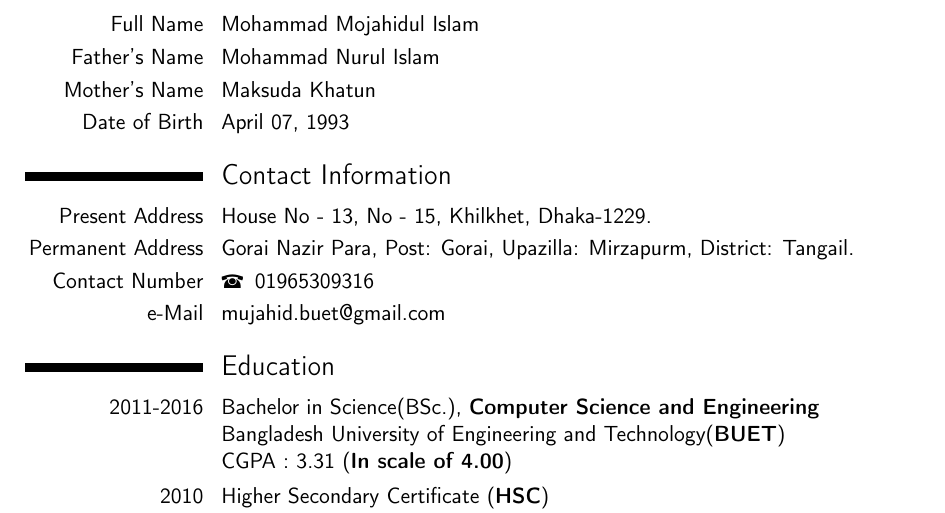
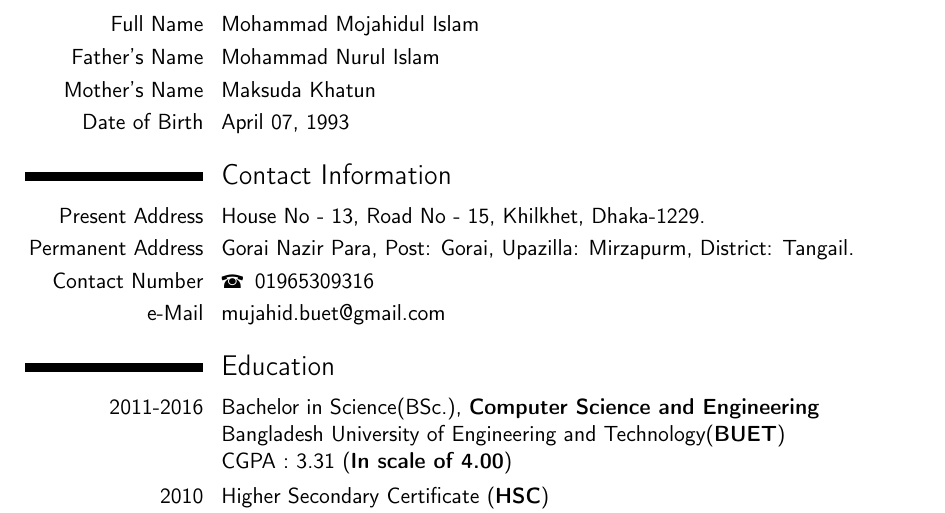
Before and after one commit to mujahid1005011/My_CV, a LaTeX CV (Mujahid.tex): part of page 1 of 3, cut so that both start at the same text. Compiled offline with pdfLaTeX.

Commit message:
update tex file

```diff
--- a/Mujahid.tex
+++ b/Mujahid.tex
@@ -54,7 +54,7 @@
 
 \section{Contact Information}
 
-\cvitem{Present Address}{House No - 13, No - 15, Khilkhet, Dhaka-1229.}
+\cvitem{Present Address}{House No - 13, Road No - 15, Khilkhet, Dhaka-1229.}
 \cvitem{Permanent Address}
 {Gorai Nazir Para, Post: Gorai, Upazilla: Mirzapurm, District: Tangail.}
 \cvitem{Contact Number}{\phone \, 01965309316}
```
